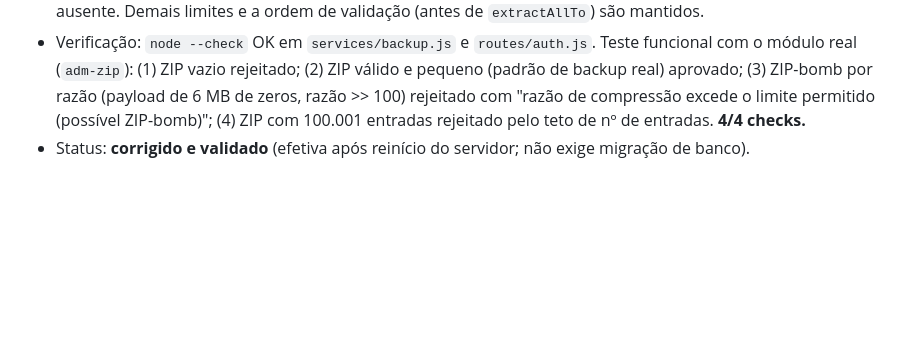
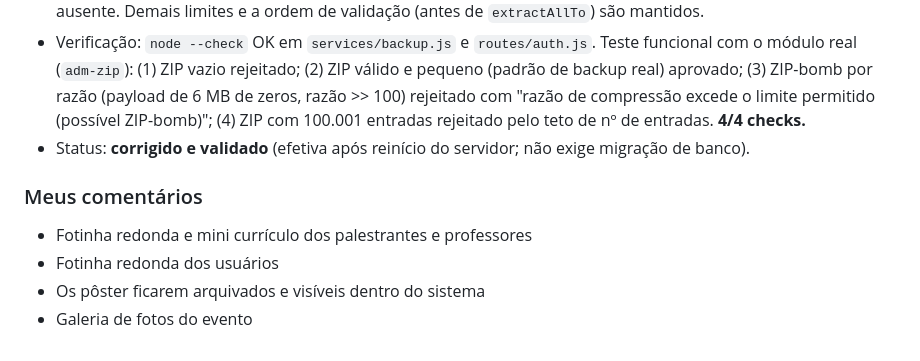
Before and after one commit to harleyham/geomrit-submissao, a Markdown page: submissao_log_v2.md, the part around the change. Drawn GitHub-style; blank space fills up the shorter version.

Commit message:
Docs: registra lista de melhorias ('Meus comentarios') em submissao_log_v2.md

```diff
--- a/submissao_log_v2.md
+++ b/submissao_log_v2.md
@@ -216,3 +216,10 @@ Auditoria pontual de segurança (análise de código + agentes especializados po
 - Correção: `services/backup.js` (`assertZipSafeForRestore`) passa a somar `(entry.header && entry.header.compressedSize)` e `(entry.header && entry.header.size)`, com fallback para `0` se o `header` estiver ausente. Demais limites e a ordem de validação (antes de `extractAllTo`) são mantidos.
 - Verificação: `node --check` OK em `services/backup.js` e `routes/auth.js`. Teste funcional com o módulo real (`adm-zip`): (1) ZIP vazio rejeitado; (2) ZIP válido e pequeno (padrão de backup real) aprovado; (3) ZIP-bomb por razão (payload de 6 MB de zeros, razão >> 100) rejeitado com "razão de compressão excede o limite permitido (possível ZIP-bomb)"; (4) ZIP com 100.001 entradas rejeitado pelo teto de nº de entradas. **4/4 checks.**
 - Status: **corrigido e validado** (efetiva após reinício do servidor; não exige migração de banco).
+
+### Meus comentários
+
+- Fotinha redonda e mini currículo dos palestrantes e professores
+- Fotinha redonda dos usuários
+- Os pôster ficarem arquivados e visíveis dentro do sistema
+- Galeria de fotos do evento
```
